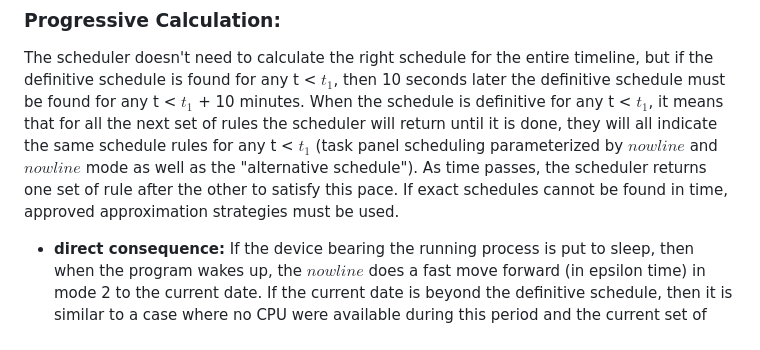
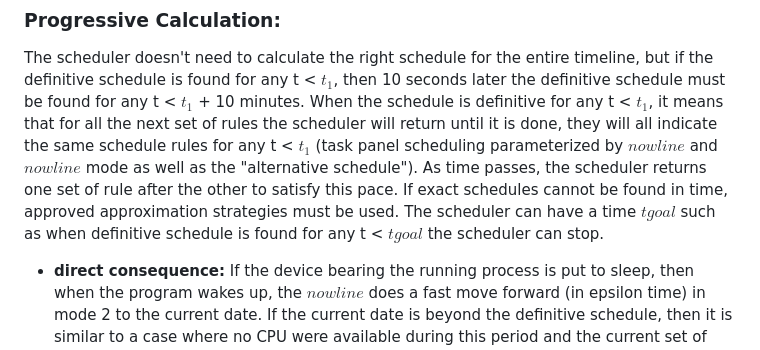
Before and after one commit to AntoineB33/OmniApp, a Markdown page: docs/scheduler_requirements.md, the part around the change. Rendered like a GitHub page.

Commit message:
feat: add goal-based stopping condition for scheduler calculations

```diff
--- a/docs/scheduler_requirements.md
+++ b/docs/scheduler_requirements.md
@@ -57,6 +57,7 @@ Anywhere that is not covered by restrictive periods which would prevent any task
 
 ### Progressive Calculation:
 The scheduler doesn't need to calculate the right schedule for the entire timeline, but if the definitive schedule is found for any t < $t_1$, then 10 seconds later the definitive schedule must be found for any t < $t_1$ + 10 minutes. When the schedule is definitive for any t < $t_1$, it means that for all the next set of rules the scheduler will return until it is done, they will all indicate the same schedule rules for any t < $t_1$ (task panel scheduling parameterized by $now line$ and $now line$ mode as well as the "alternative schedule"). As time passes, the scheduler returns one set of rule after the other to satisfy this pace. If exact schedules cannot be found in time, approved approximation strategies must be used.
+The scheduler can have a time $t goal$ such as when definitive schedule is found for any t < $t goal$ the scheduler can stop.
 * **direct consequence:** If the device bearing the running process is put to sleep, then when the program wakes up, the $now line$ does a fast move forward (in epsilon time) in mode 2 to the current date. If the current date is beyond the definitive schedule, then it is similar to a case where no CPU were available during this period and the current set of rules, parameterized by $now line$ and $now line$ mode, is used to define the schedule as the $now line$ does its fast move, while no better set of rules was found.
 
 # Strict requirements
```
